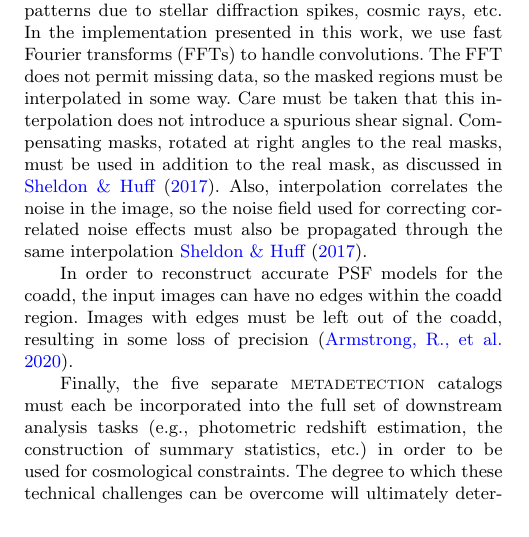
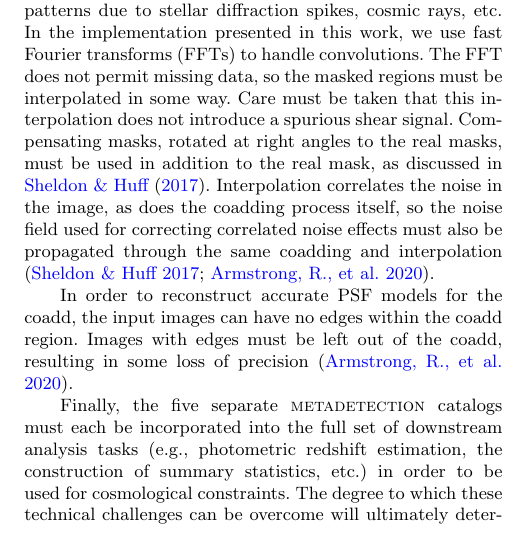
Before and after one commit to esheldon/metadetect-paper, a LaTeX paper (mdet.tex): part of one column of page 9 of 12, cut so that both start at the same text. Compiled offline with pdfLaTeX; a LaTeX package or settings file that is missing is left out.

Commit message:
also mention coadd correlates noise

```diff
--- a/mdet.tex
+++ b/mdet.tex
@@ -1077,9 +1077,10 @@ does not permit missing data, so the masked regions must be interpolated in
 some way.  Care must be taken that this interpolation does not introduce a
 spurious shear signal.  Compensating masks, rotated at right angles to the real
 masks, must be used in addition to the real mask, as discussed in
-\cite{SheldonMcal2017}.  Also, interpolation correlates the noise in the image,
-so the noise field used for correcting correlated noise effects must also be
-propagated through the same interpolation \cite{SheldonMcal2017}.
+\cite{SheldonMcal2017}.  Interpolation correlates the noise in the image, as
+does the coadding process itself, so the noise field used for correcting
+correlated noise effects must also be propagated through the same coadding
+and interpolation \citep{SheldonMcal2017,ArmstrongCoadd}.
 
 In order to reconstruct accurate PSF models for the coadd, the input
 images can have no edges within the coadd region.  Images with edges must be
```
